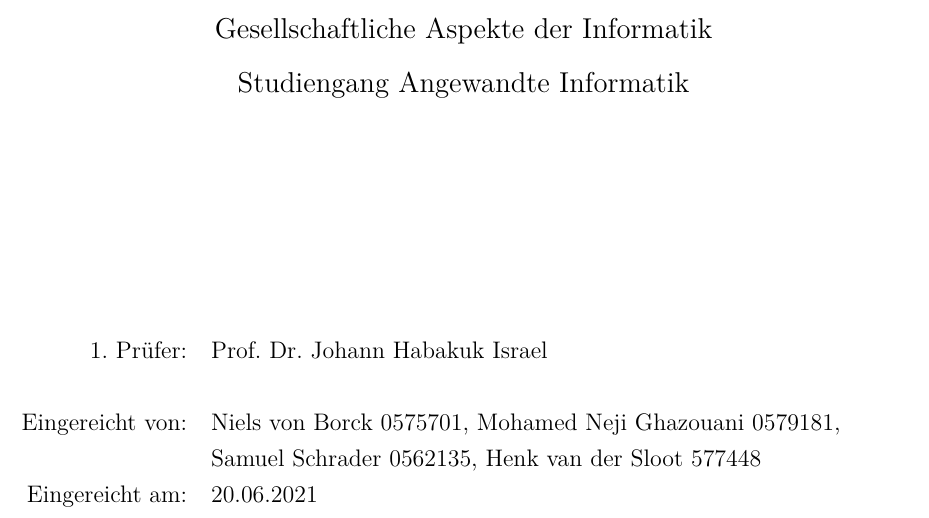
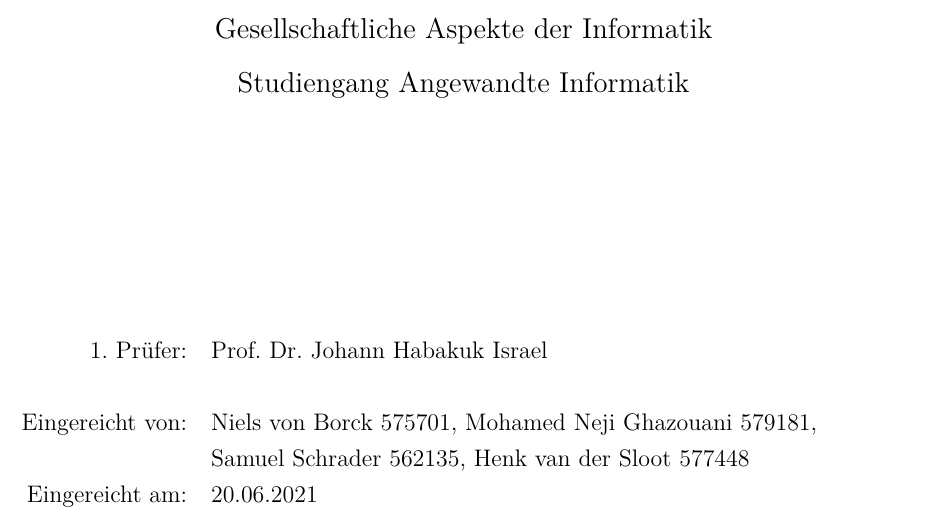
Before and after one commit to h3nk42/tGdISoSe21, a LaTeX thesis (LatexAbgabe/main.tex, which reads LatexAbgabe/titles/titleGraduation.tex): part of page 1 of 16, cut so that both start at the same text. Compiled offline with XeLaTeX; a LaTeX package or settings file that is missing is left out.

Commit message:
remove 0 in imma nummer

```diff
--- a/LatexAbgabe/titles/titleGraduation.tex
+++ b/LatexAbgabe/titles/titleGraduation.tex
@@ -33,9 +33,8 @@
 				\begin{tabular}[t]{rl}
 					1. Prüfer: &\@firstExaminer\\
 					%2. Prüfer: & \@secondExaminer\\
-
-				\\
-					Eingereicht von: &Niels von Borck 0575701, Mohamed Neji Ghazouani 0579181, \\  &Samuel Schrader 0562135, Henk van der Sloot 577448 \\
+					\\
+					Eingereicht von: &Niels von Borck 575701, Mohamed Neji Ghazouani 579181, \\  &Samuel Schrader 562135, Henk van der Sloot 577448 \\
 					%Immatrikulationsnummer: & \@matrikelnr\\
 					Eingereicht am: & \@submitDate
 				\end{tabular}
```
Also changed, not shown: LatexAbgabe/main.pdf, 2 other files.
